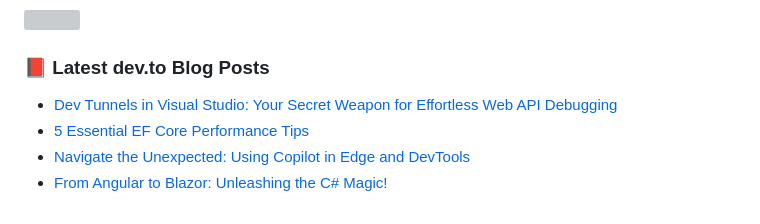
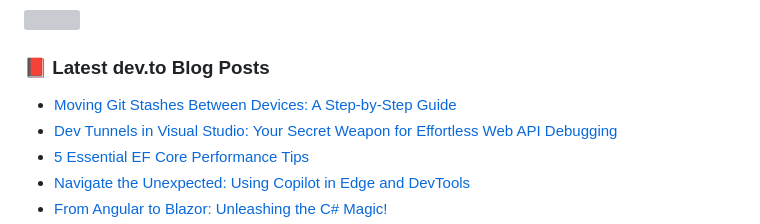
Before and after one commit to hootanht/hootanht, a Markdown page: README.md, the part around one of its changes. Rendered like a GitHub page; grey boxes are pictures that could not be loaded.

```diff
--- a/README.md
+++ b/README.md
@@ -48,6 +48,7 @@ Feel free to explore my repositories and don't hesitate to reach out if you have
 
 ### 📕 Latest dev.to Blog Posts
 <!-- BLOG-POST-LIST:START -->
+- [Moving Git Stashes Between Devices: A Step-by-Step Guide](https://dev.to/hootanht/moving-git-stashes-between-devices-a-step-by-step-guide-4aaf)
 - [Dev Tunnels in Visual Studio: Your Secret Weapon for Effortless Web API Debugging](https://dev.to/hootanht/dev-tunnels-in-visual-studio-your-secret-weapon-for-effortless-web-api-debugging-2igd)
 - [5 Essential EF Core Performance Tips](https://dev.to/hootanht/5-essential-ef-core-performance-tips-4pmc)
 - [Navigate the Unexpected: Using Copilot in Edge and DevTools](https://dev.to/hootanht/navigate-the-unexpected-using-copilot-in-edge-and-devtools-5bfk)
```
Also changed, not shown: other parts of README.md (+0 -1 lines).
